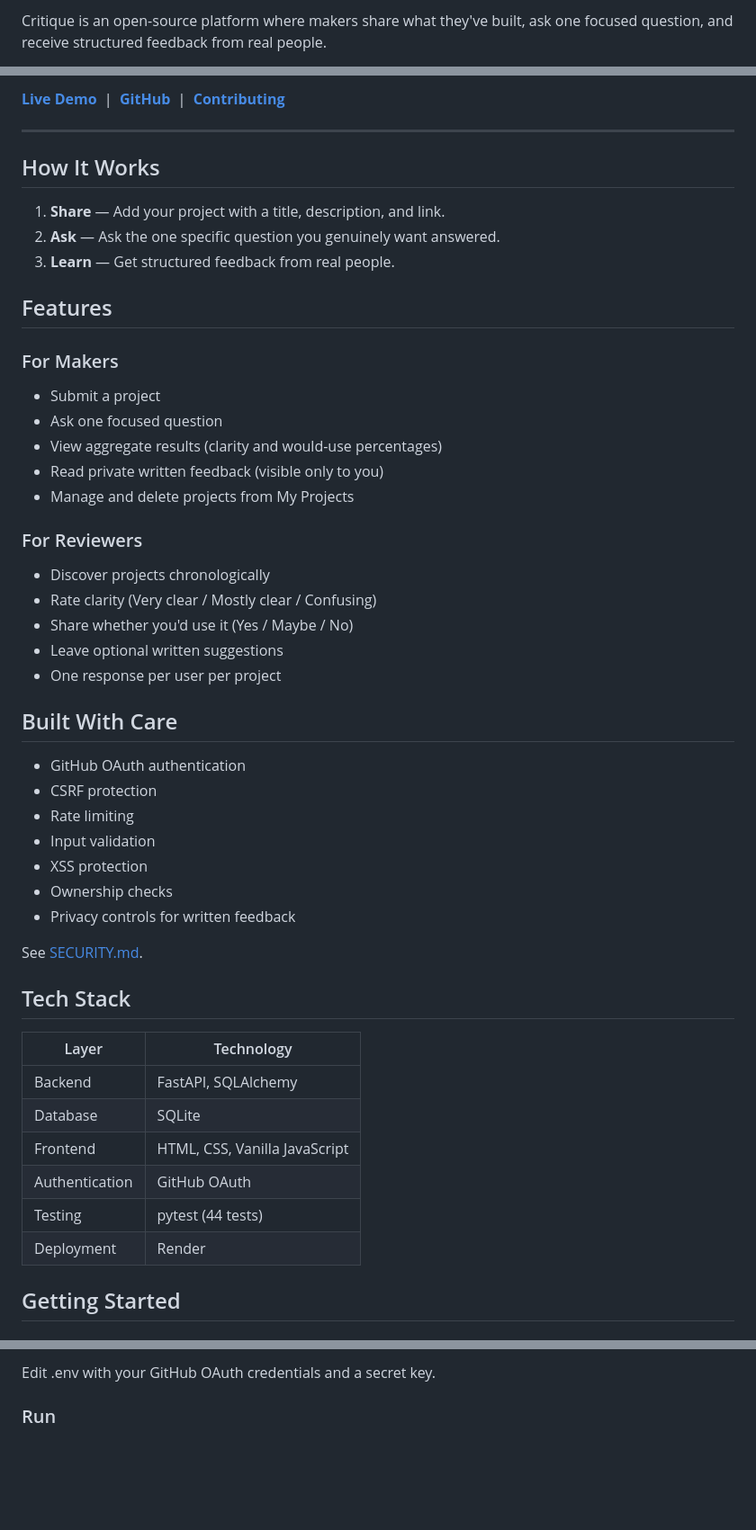
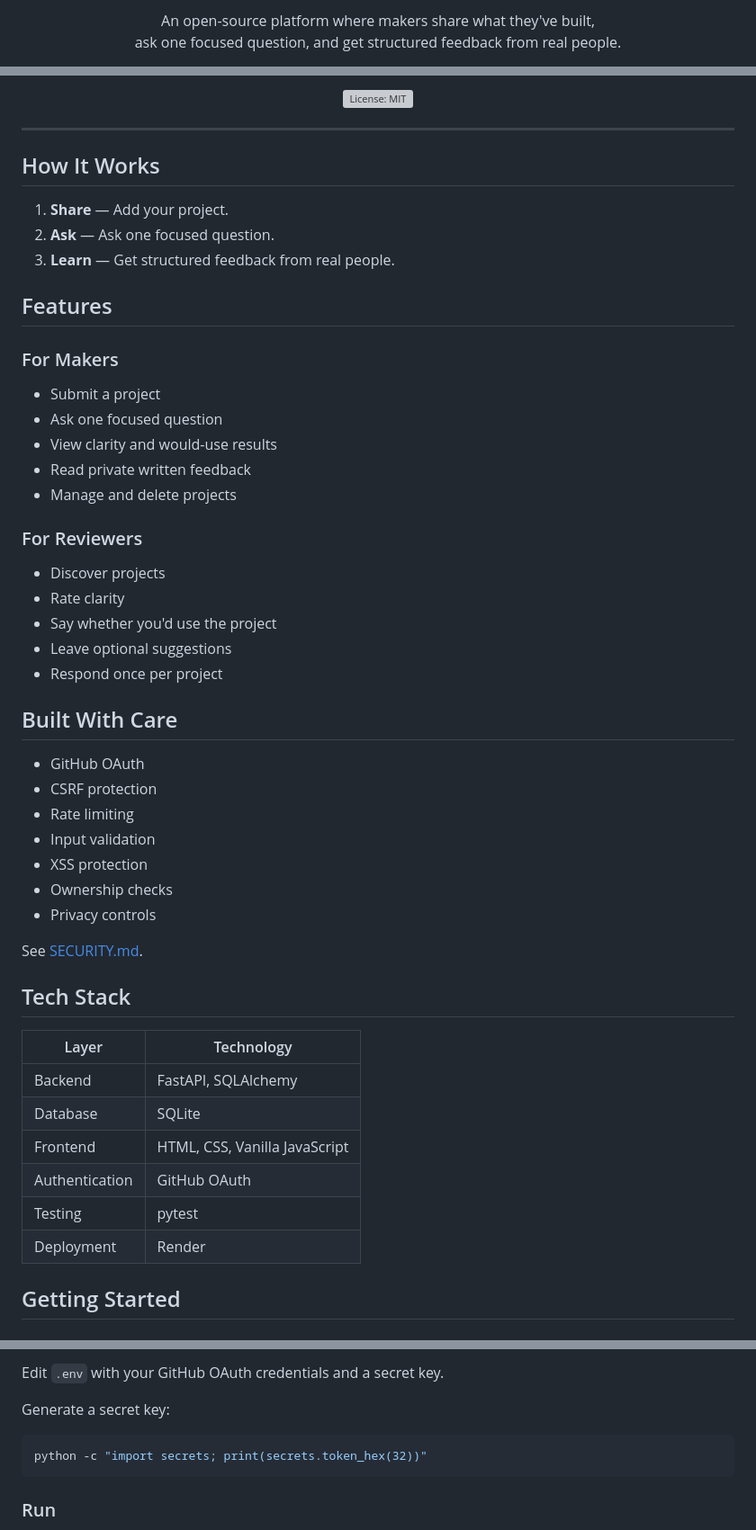
Before and after one commit to BistaDinesh03/critique, a Markdown page: README.md, 3 parts joined by grey strips. Shown at 90% size. Drawn GitHub-style; blank space fills up the shorter version; grey boxes are pictures that could not be loaded.

````diff
--- a/README.md
+++ b/README.md
@@ -8,3 +10,6 @@
 
-Critique is an open-source platform where makers share what they've built, ask one focused question, and receive structured feedback from real people.
+<p align="center">
+  An open-source platform where makers share what they've built,<br>
+  ask one focused question, and get structured feedback from real people.
+</p>
 
@@ -12,52 +23,56 @@ Critique is an open-source platform where makers share what they've built, ask o
 
-**[Live Demo](https://critique-qqz9.onrender.com)** &nbsp;|&nbsp; **[GitHub](https://github.com/BistaDinesh03/critique)** &nbsp;|&nbsp; **[Contributing](CONTRIBUTING.md)**
+<p align="center">
+  <a href="https://github.com/BistaDinesh03/critique/blob/main/LICENSE"><img src="https://img.shields.io/github/license/BistaDinesh03/critique" alt="License: MIT"></a>
+</p>
 
 ---
 
 ## How It Works
 
-1. **Share** — Add your project with a title, description, and link.
-2. **Ask** — Ask the one specific question you genuinely want answered.
+1. **Share** — Add your project.
+2. **Ask** — Ask one focused question.
 3. **Learn** — Get structured feedback from real people.
 
 ## Features
 
 ### For Makers
+
 - Submit a project
 - Ask one focused question
-- View aggregate results (clarity and would-use percentages)
-- Read private written feedback (visible only to you)
-- Manage and delete projects from My Projects
+- View clarity and would-use results
+- Read private written feedback
+- Manage and delete projects
 
 ### For Reviewers
-- Discover projects chronologically
-- Rate clarity (Very clear / Mostly clear / Confusing)
-- Share whether you'd use it (Yes / Maybe / No)
-- Leave optional written suggestions
-- One response per user per project
+
+- Discover projects
+- Rate clarity
+- Say whether you'd use the project
+- Leave optional suggestions
+- Respond once per project
 
 ## Built With Care
 
-- GitHub OAuth authentication
+- GitHub OAuth
 - CSRF protection
 - Rate limiting
 - Input validation
 - XSS protection
 - Ownership checks
-- Privacy controls for written feedback
+- Privacy controls
 
 See [SECURITY.md](SECURITY.md).
 
 ## Tech Stack
 
-| Layer | Technology |
-|-------|-----------|
-| Backend | FastAPI, SQLAlchemy |
-| Database | SQLite |
-| Frontend | HTML, CSS, Vanilla JavaScript |
-| Authentication | GitHub OAuth |
-| Testing | pytest (44 tests) |
-| Deployment | Render |
+| Layer          | Technology                    |
+|----------------|-------------------------------|
+| Backend        | FastAPI, SQLAlchemy           |
+| Database       | SQLite                        |
+| Frontend       | HTML, CSS, Vanilla JavaScript |
+| Authentication | GitHub OAuth                  |
+| Testing        | pytest                        |
+| Deployment     | Render                        |
 
 ## Getting Started
 
@@ -87,5 +102,11 @@ Copy-Item .env.example .env
 
-Edit .env with your GitHub OAuth credentials and a secret key.
+Edit `.env` with your GitHub OAuth credentials and a secret key.
+
+Generate a secret key:
+
+```bash
+python -c "import secrets; print(secrets.token_hex(32))"
+```
 
 ### Run
 
````
Also changed, not shown: other parts of README.md (+43 -41 lines).
